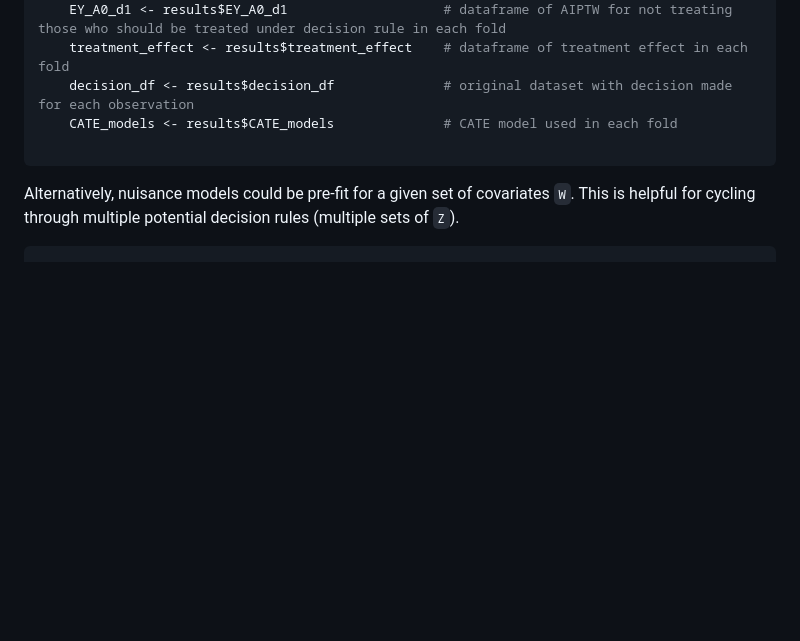
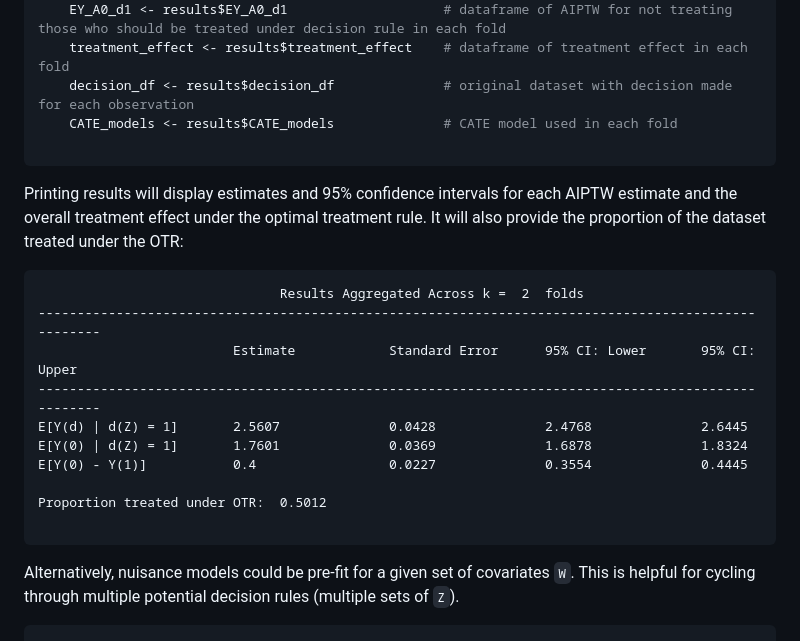
Before and after one commit to allicodi/drotr, a Markdown page: README.md, the part around the change. GitHub-like rendering; blank space fills up the shorter version.

````diff
--- a/README.md
+++ b/README.md
@@ -81,6 +81,21 @@ The function `estimate_OTR` will assign treatment to all observations in `df` wi
 
 ```
 
+Printing results will display estimates and 95% confidence intervals for each AIPTW estimate and the overall treatment effect under the optimal treatment rule. It will also provide the proportion of the dataset treated under the OTR:
+
+```
+                               Results Aggregated Across k =  2  folds
+----------------------------------------------------------------------------------------------------
+                         Estimate            Standard Error      95% CI: Lower       95% CI: Upper
+----------------------------------------------------------------------------------------------------
+E[Y(d) | d(Z) = 1]       2.5607              0.0428              2.4768              2.6445
+E[Y(0) | d(Z) = 1]       1.7601              0.0369              1.6878              1.8324
+E[Y(0) - Y(1)]           0.4                 0.0227              0.3554              0.4445
+
+Proportion treated under OTR:  0.5012
+
+```
+
 Alternatively, nuisance models could be pre-fit for a given set of covariates `W`. This is helpful for cycling through multiple potential decision rules (multiple sets of `Z`).
 
 ```R
````
